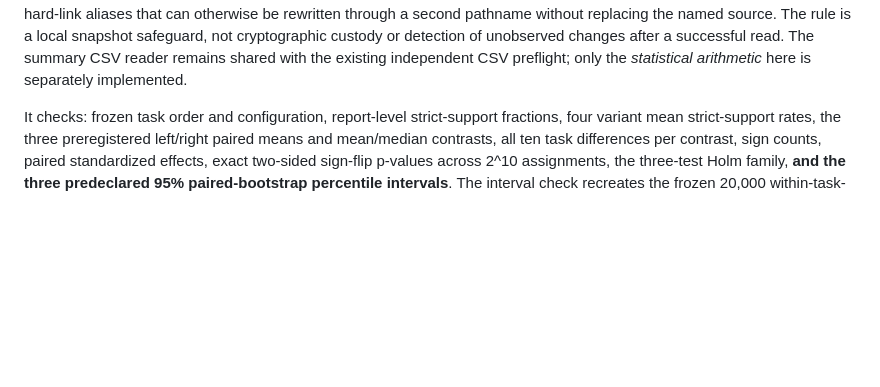
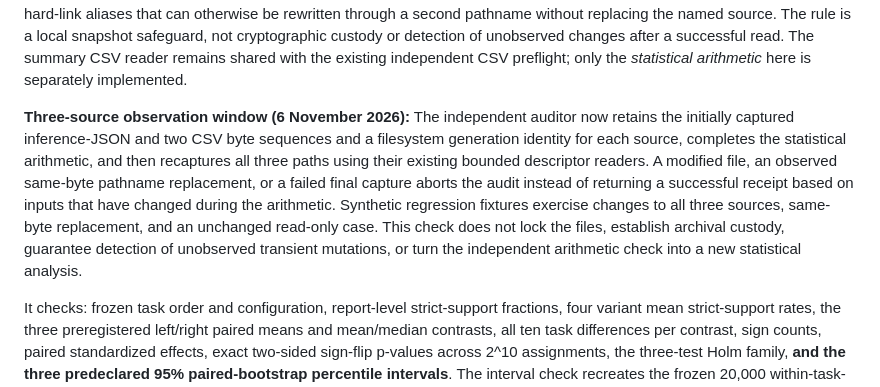
Before and after one commit to anupamking01/Ai-Researcher-Agent, a Markdown page: docs/INDEPENDENT_PRIMARY_INFERENCE_AUDIT.md, the part around the change. Drawn GitHub-style; blank space fills up the shorter version.

Commit message:
docs(research): describe three-source inference audit continuity gate

```diff
--- a/docs/INDEPENDENT_PRIMARY_INFERENCE_AUDIT.md
+++ b/docs/INDEPENDENT_PRIMARY_INFERENCE_AUDIT.md
@@ -45,6 +45,19 @@ named source. The rule is a local snapshot safeguard, not cryptographic
 custody or detection of unobserved changes after a successful read. The summary
 CSV reader remains shared with the existing independent CSV preflight; only
 the *statistical arithmetic* here is separately implemented.
+
+**Three-source observation window (6 November 2026):** The independent
+auditor now retains the initially captured inference-JSON and two CSV byte
+sequences and a filesystem generation identity for each source, completes the
+statistical arithmetic, and then recaptures all three paths using their
+existing bounded descriptor readers. A modified file, an observed same-byte
+pathname replacement, or a failed final capture aborts the audit instead of
+returning a successful receipt based on inputs that have changed during the
+arithmetic. Synthetic regression fixtures exercise changes to all three
+sources, same-byte replacement, and an unchanged read-only case. This check
+does not lock the files, establish archival custody, guarantee detection of
+unobserved transient mutations, or turn the independent arithmetic check into
+a new statistical analysis.
 
 It checks: frozen task order and configuration, report-level strict-support
 fractions, four variant mean strict-support rates, the three preregistered
```
